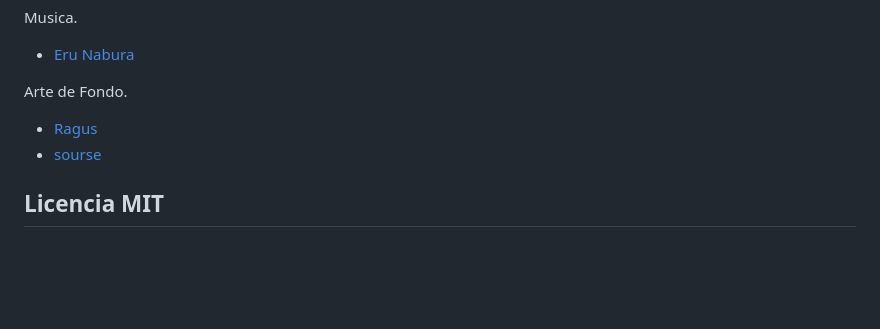
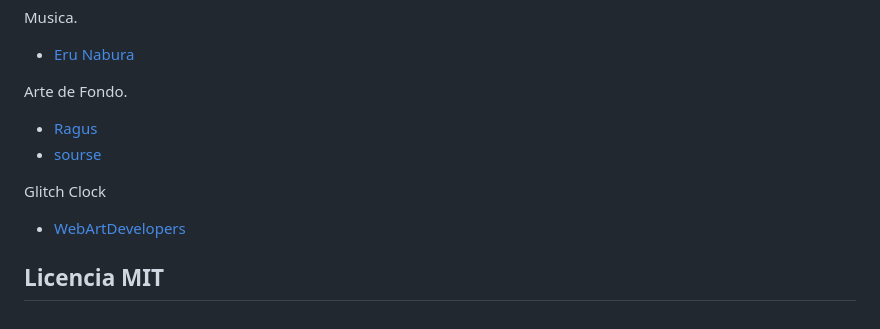
Before and after one commit to J-Aca/Eru-Nabura, a Markdown page: README.md, the part around the change. Drawn GitHub-style; blank space fills up the shorter version.

```diff
--- a/README.md
+++ b/README.md
@@ -66,4 +66,8 @@ Arte de Fondo.
 - [Ragus](https://x.com/Ragus_art/)
 - [sourse](https://x.com/Ragus_art/status/1749093504578449778)
 
+Glitch Clock
+- [WebArtDevelopers](https://WebArtDevelopers.co)
+
+
 ## Licencia MIT
```
